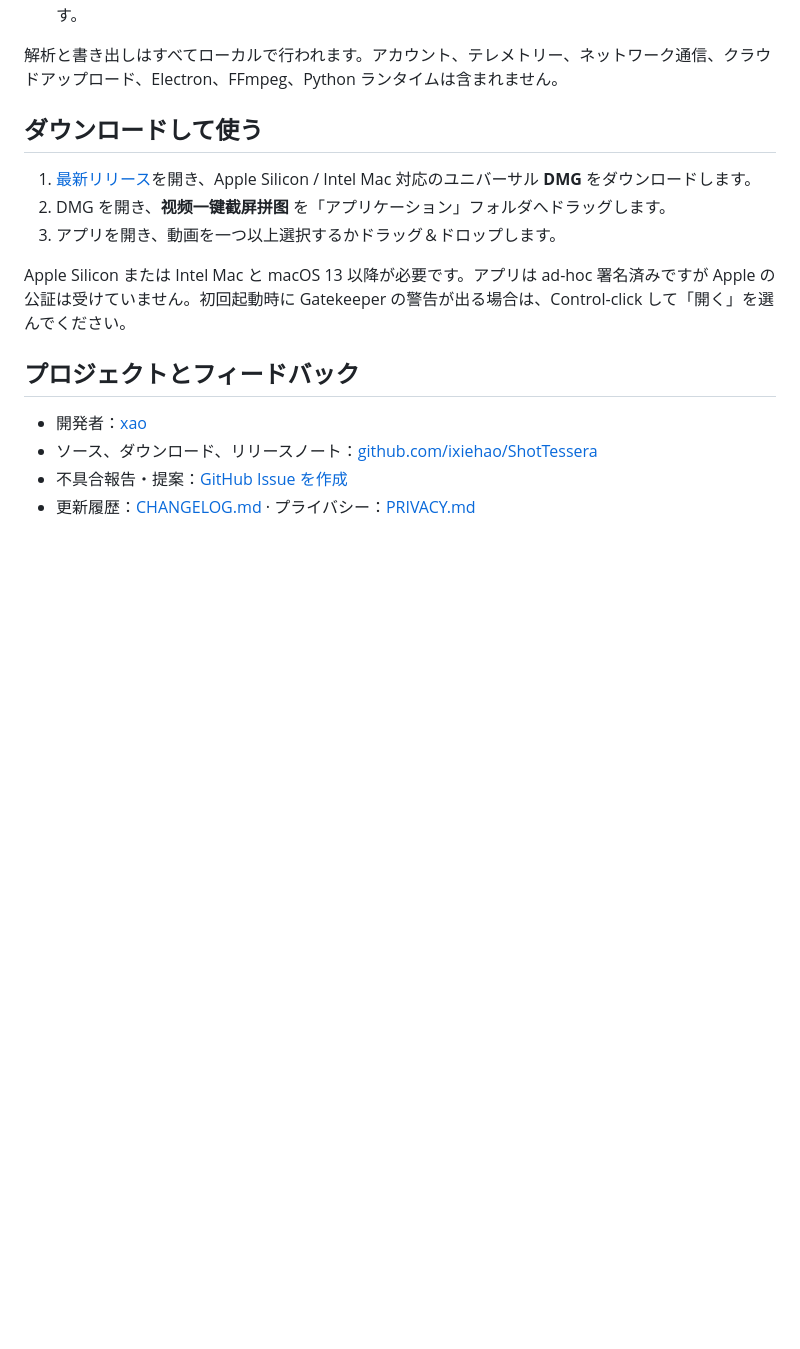
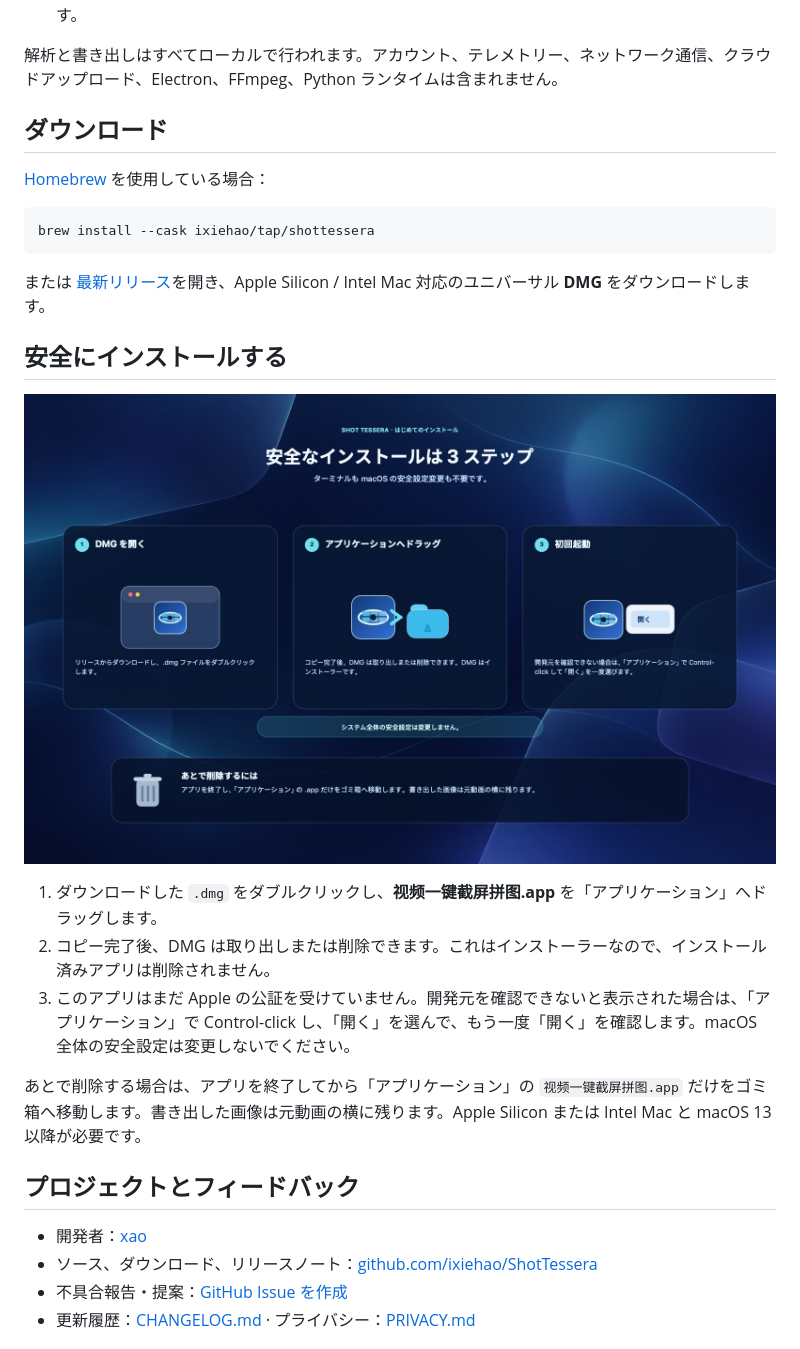
Before and after one commit to ixiehao/ShotTessera, a Markdown page: README.ja.md, the part around the change printed below. Rendered like a GitHub page; pictures changed too: docs/assets/install-guide-ja.jpg (added); blank space fills up the shorter version.

````diff
--- a/README.ja.md
+++ b/README.ja.md
@@ -30,13 +30,25 @@ ShotTessera は、動画から代表的なフレームを選び、一枚の見
 
 解析と書き出しはすべてローカルで行われます。アカウント、テレメトリー、ネットワーク通信、クラウドアップロード、Electron、FFmpeg、Python ランタイムは含まれません。
 
-## ダウンロードして使う
+## ダウンロード
 
-1. [最新リリース](https://github.com/ixiehao/ShotTessera/releases/latest)を開き、Apple Silicon / Intel Mac 対応のユニバーサル **DMG** をダウンロードします。
-2. DMG を開き、**视频一键截屏拼图** を「アプリケーション」フォルダへドラッグします。
-3. アプリを開き、動画を一つ以上選択するかドラッグ＆ドロップします。
+[Homebrew](https://brew.sh/) を使用している場合：
 
-Apple Silicon または Intel Mac と macOS 13 以降が必要です。アプリは ad-hoc 署名済みですが Apple の公証は受けていません。初回起動時に Gatekeeper の警告が出る場合は、Control-click して「開く」を選んでください。
+```sh
+brew install --cask ixiehao/tap/shottessera
+```
+
+または [最新リリース](https://github.com/ixiehao/ShotTessera/releases/latest)を開き、Apple Silicon / Intel Mac 対応のユニバーサル **DMG** をダウンロードします。
+
+## 安全にインストールする
+
+![macOS 初心者向けの三段階インストールガイド](docs/assets/install-guide-ja.jpg)
+
+1. ダウンロードした `.dmg` をダブルクリックし、**视频一键截屏拼图.app** を「アプリケーション」へドラッグします。
+2. コピー完了後、DMG は取り出しまたは削除できます。これはインストーラーなので、インストール済みアプリは削除されません。
+3. このアプリはまだ Apple の公証を受けていません。開発元を確認できないと表示された場合は、「アプリケーション」で Control-click し、「開く」を選んで、もう一度「開く」を確認します。macOS 全体の安全設定は変更しないでください。
+
+あとで削除する場合は、アプリを終了してから「アプリケーション」の `视频一键截屏拼图.app` だけをゴミ箱へ移動します。書き出した画像は元動画の横に残ります。Apple Silicon または Intel Mac と macOS 13 以降が必要です。
 
 ## プロジェクトとフィードバック
 
````
Also changed, not shown: other parts of README.ja.md (+3 -3 lines), README.md (+19 -7 lines), README.zh-CN.md (+20 -8 lines), docs/assets/README_DEMO_ASSET.md (added, +37 -0 lines), docs/assets/install-guide-en.jpg (added), docs/assets/install-guide-zh.jpg (added), docs/assets/video-to-storyboard-demo.gif (added), docs/assets/video-to-storyboard-demo.png (added), 3 other files.
